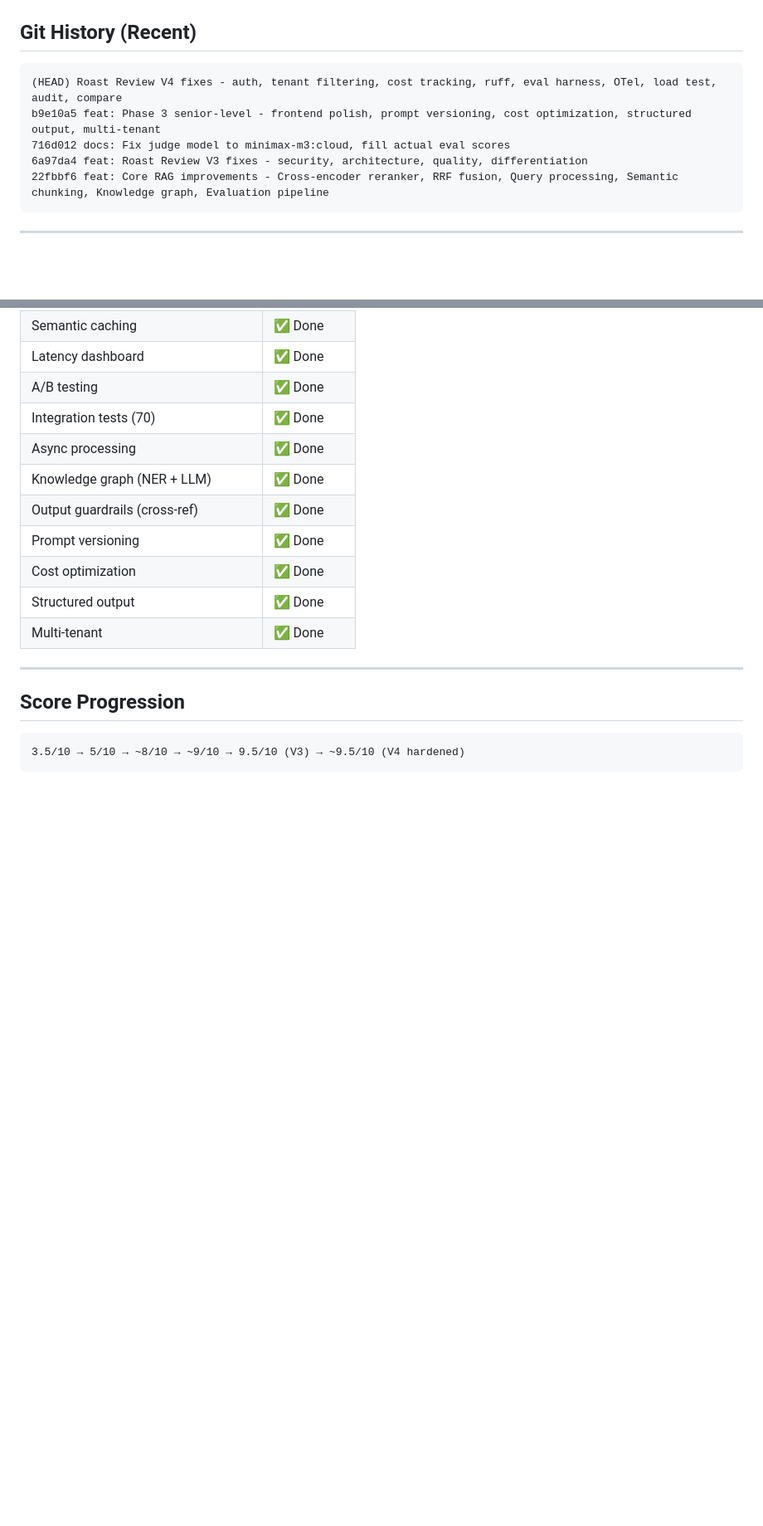
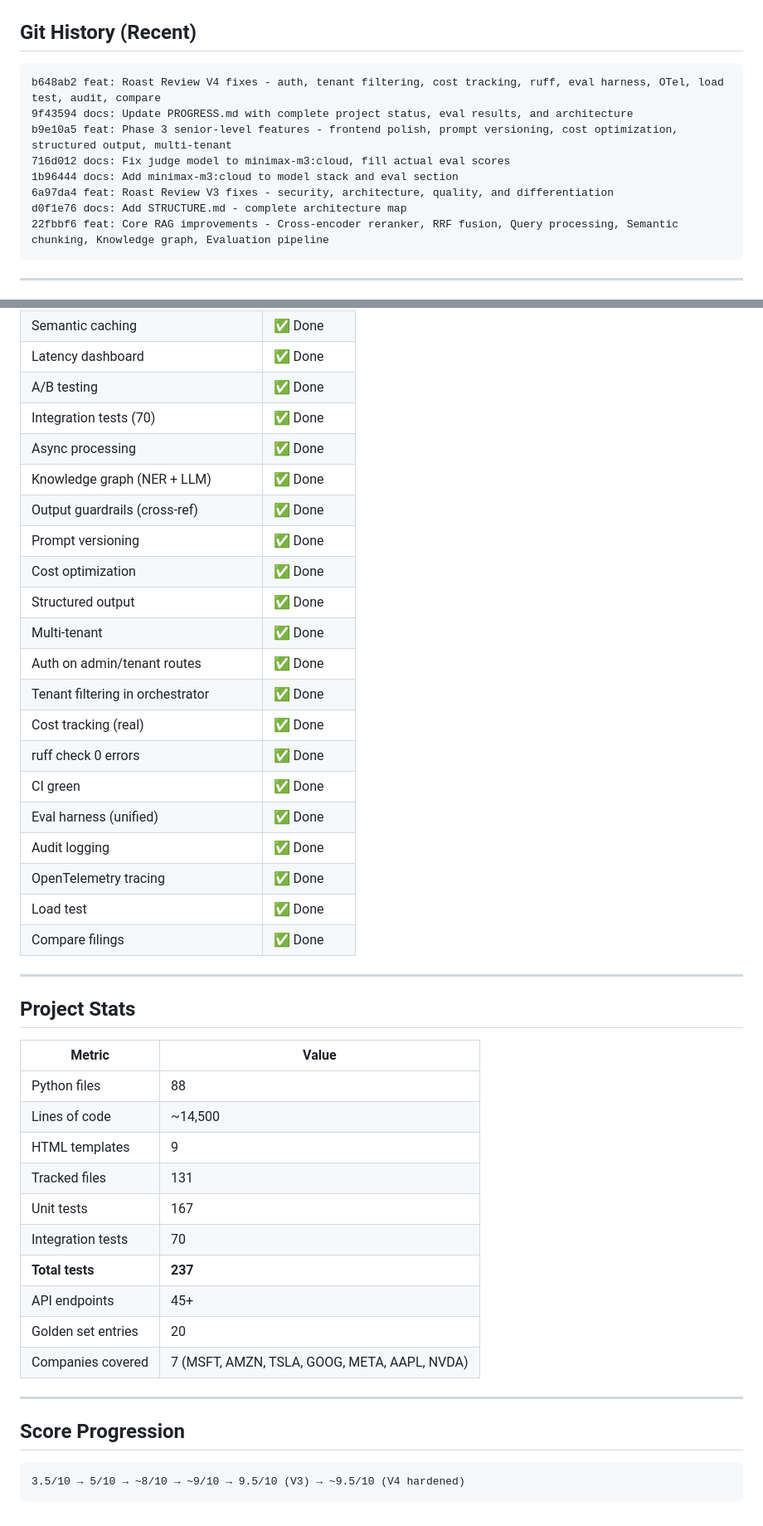
Before and after one commit to DeryFerd/cost-aware-agentic-rag, a Markdown page: PROGRESS.md, 2 parts joined by grey strips. Shown at 83% size. Rendered like a GitHub page; blank space fills up the shorter version.

Commit message:
docs: Update PROGRESS.md with V4 fixes, project stats, and test counts

````diff
--- a/PROGRESS.md
+++ b/PROGRESS.md
@@ -9,10 +9,13 @@
 ## Git History (Recent)
 
 ```
-(HEAD) Roast Review V4 fixes - auth, tenant filtering, cost tracking, ruff, eval harness, OTel, load test, audit, compare
-b9e10a5 feat: Phase 3 senior-level - frontend polish, prompt versioning, cost optimization, structured output, multi-tenant
+b648ab2 feat: Roast Review V4 fixes - auth, tenant filtering, cost tracking, ruff, eval harness, OTel, load test, audit, compare
+9f43594 docs: Update PROGRESS.md with complete project status, eval results, and architecture
+b9e10a5 feat: Phase 3 senior-level features - frontend polish, prompt versioning, cost optimization, structured output, multi-tenant
 716d012 docs: Fix judge model to minimax-m3:cloud, fill actual eval scores
-6a97da4 feat: Roast Review V3 fixes - security, architecture, quality, differentiation
+1b96444 docs: Add minimax-m3:cloud to model stack and eval section
+6a97da4 feat: Roast Review V3 fixes - security, architecture, quality, and differentiation
+d0f1e76 docs: Add STRUCTURE.md - complete architecture map
 22fbbf6 feat: Core RAG improvements - Cross-encoder reranker, RRF fusion, Query processing, Semantic chunking, Knowledge graph, Evaluation pipeline
 ```
 
@@ -477,6 +480,33 @@ cost-aware-agentic-rag/
 | Cost optimization | ✅ Done |
 | Structured output | ✅ Done |
 | Multi-tenant | ✅ Done |
+| Auth on admin/tenant routes | ✅ Done |
+| Tenant filtering in orchestrator | ✅ Done |
+| Cost tracking (real) | ✅ Done |
+| ruff check 0 errors | ✅ Done |
+| CI green | ✅ Done |
+| Eval harness (unified) | ✅ Done |
+| Audit logging | ✅ Done |
+| OpenTelemetry tracing | ✅ Done |
+| Load test | ✅ Done |
+| Compare filings | ✅ Done |
+
+---
+
+## Project Stats
+
+| Metric | Value |
+|--------|-------|
+| Python files | 88 |
+| Lines of code | ~14,500 |
+| HTML templates | 9 |
+| Tracked files | 131 |
+| Unit tests | 167 |
+| Integration tests | 70 |
+| **Total tests** | **237** |
+| API endpoints | 45+ |
+| Golden set entries | 20 |
+| Companies covered | 7 (MSFT, AMZN, TSLA, GOOG, META, AAPL, NVDA) |
 
 ---
 
````
